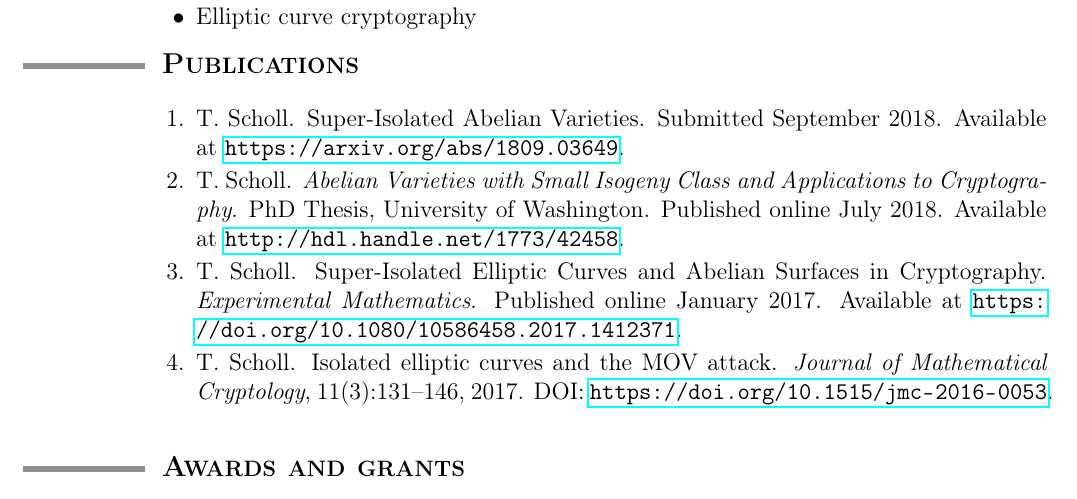
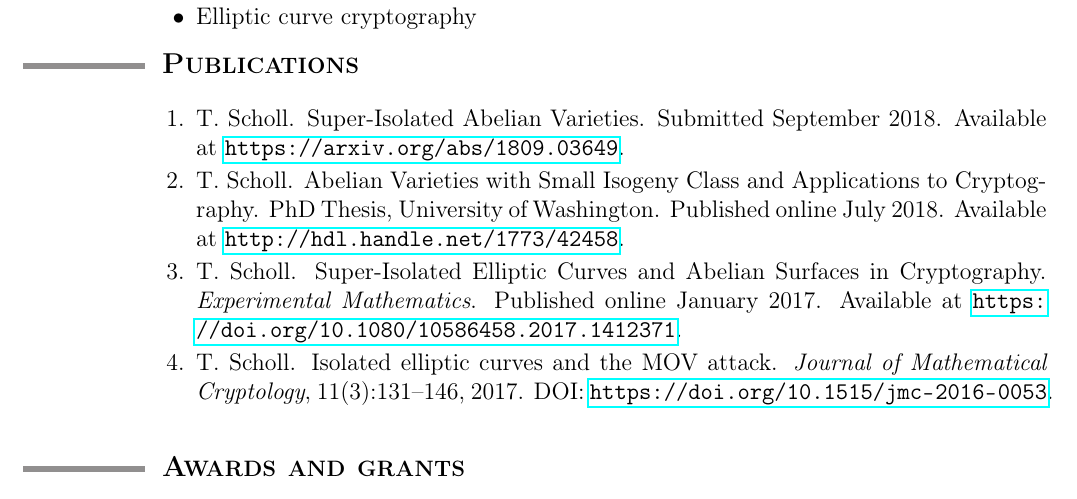
Before and after one commit to tscholl2/mathweb, a LaTeX CV (cv/cv.tex): part of page 1 of 3, cut so that both start at the same text. Compiled offline with pdfLaTeX.

Commit message:
consistent citation format

```diff
--- a/cv/cv.tex
+++ b/cv/cv.tex
@@ -193,7 +193,7 @@
 
 	\item T. Scholl. Super-Isolated Abelian Varieties. Submitted September 2018. Available at \url{https://arxiv.org/abs/1809.03649}.
 
-\item T. Scholl. \emph{Abelian Varieties with Small Isogeny Class and Applications to Cryptography}. PhD Thesis, University of Washington. Published online July 2018. Available at \url{http://hdl.handle.net/1773/42458}.
+	\item T. Scholl. Abelian Varieties with Small Isogeny Class and Applications to Cryptography. PhD Thesis, University of Washington. Published online July 2018. Available at \url{http://hdl.handle.net/1773/42458}.
 
 	\item T. Scholl. Super-Isolated Elliptic Curves and Abelian Surfaces in Cryptography. \emph{Experimental Mathematics}. Published online January 2017. Available at \url{https://doi.org/10.1080/10586458.2017.1412371}.
 
```
Also changed, not shown: cv/cv.pdf, 1 other file.
